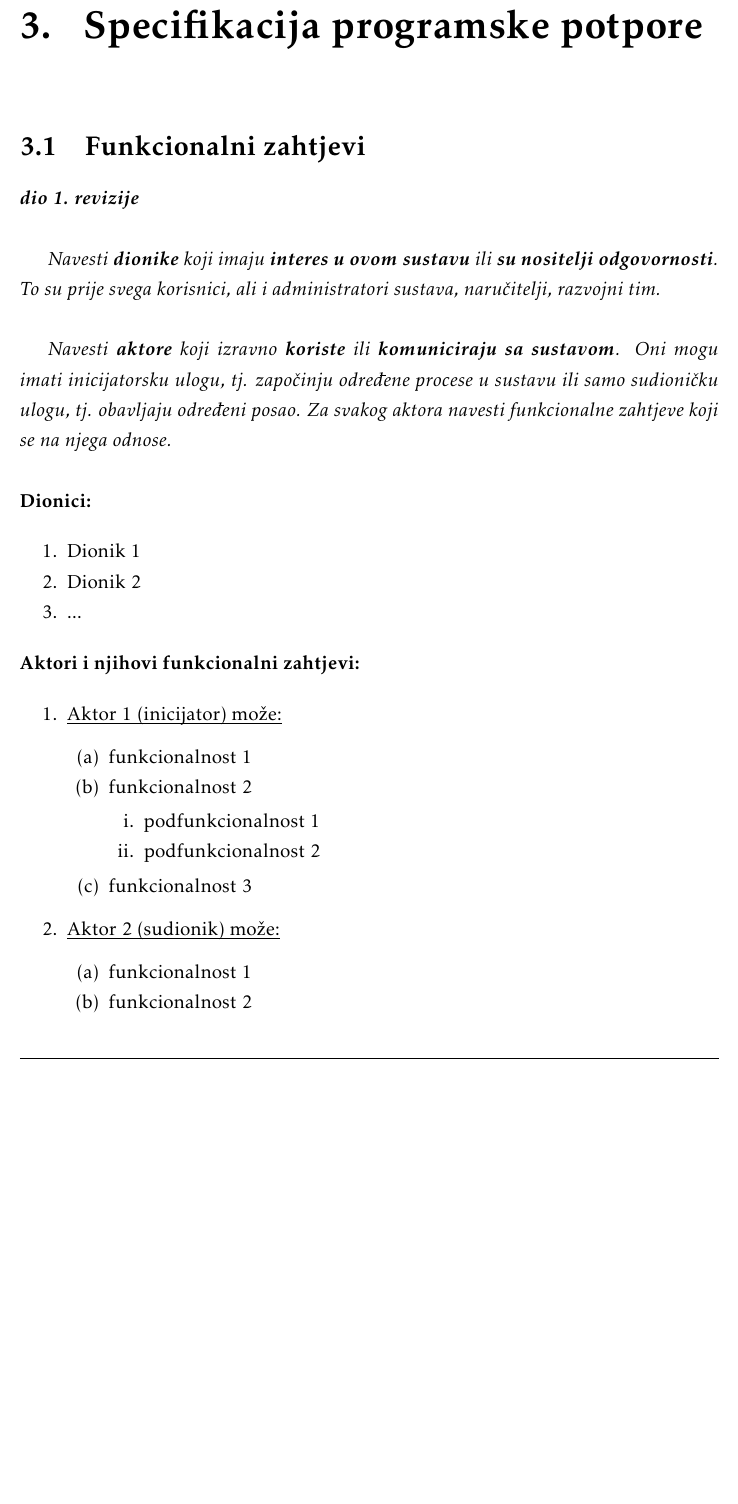
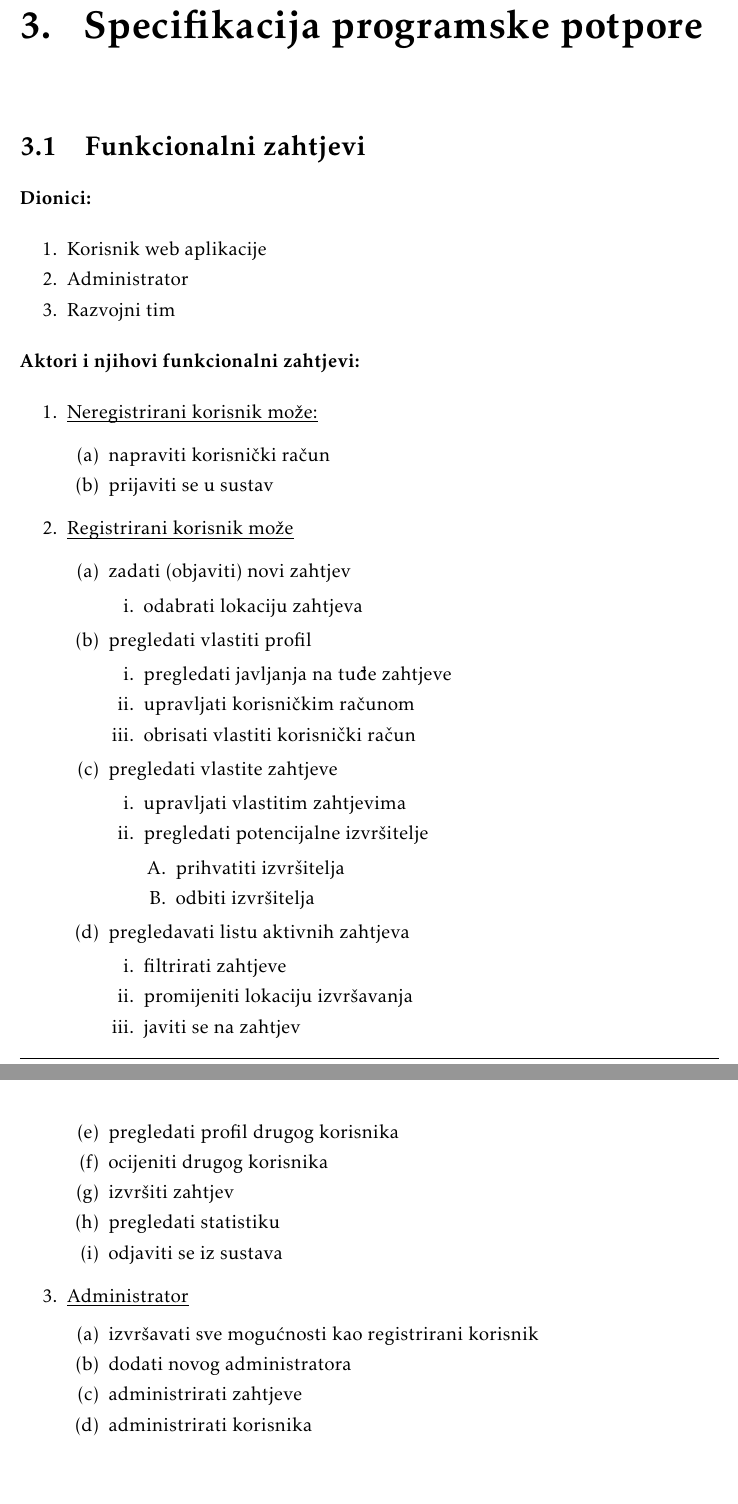
Before and after one commit to MihaelaBaksic/help-me-app, a LaTeX document (Dokumentacija/PROGI_ProjektnaDokumentacija_v6.tex, which reads Dokumentacija/Specifikacija_programske_potpore.tex): part of page 10 of 38 before the commit and two parts of pages 11 and 12 of 40 after it, the two joined at a grey line, cut so that both start at the same text, the shorter picture padded with empty space. The pictures show the PDF file Dokumentacija/PROGI_ProjektnaDokumentacija_v6.pdf that the author committed with the source.

Commit message:
Dodani funkcionalni zahtjevi i dio opisa

```diff
--- a/Dokumentacija/Specifikacija_programske_potpore.tex
+++ b/Dokumentacija/Specifikacija_programske_potpore.tex
@@ -2,20 +2,15 @@
 
 	\section{Funkcionalni zahtjevi}
 
-			\textbf{\textit{dio 1. revizije}}\\
-
-			\textit{Navesti \textbf{dionike} koji imaju \textbf{interes u ovom sustavu} ili  \textbf{su nositelji odgovornosti}. To su prije svega korisnici, ali i administratori sustava, naručitelji, razvojni tim.}\\
-
-			\textit{Navesti \textbf{aktore} koji izravno \textbf{koriste} ili \textbf{komuniciraju sa sustavom}. Oni mogu imati inicijatorsku ulogu, tj. započinju određene procese u sustavu ili samo sudioničku ulogu, tj. obavljaju određeni posao. Za svakog aktora navesti funkcionalne zahtjeve koji se na njega odnose.}\\
 
 
 			\noindent \textbf{Dionici:}
 
 			\begin{packed_enum}
 
-				\item Dionik 1
-				\item Dionik 2
-				\item ...
+				\item Korisnik web aplikacije
+				\item Administrator
+				\item Razvojni tim
 
 			\end{packed_enum}
 
@@ -23,11 +18,10 @@
 
 
 			\begin{packed_enum}
-				\item  \underbar{Aktor 1 (inicijator) može:}
+				\item  \underbar{Neregistrirani korisnik može:}
 
 				\begin{packed_enum}
 
-					\item funkcionalnost 1
-					\item funkcionalnost 2
-					\begin{packed_enum}
+					\item napraviti korisnički račun
+					\item prijaviti se u sustav
 
@@ -38,14 +28,49 @@
-					\item  funkcionalnost 3
 
 				\end{packed_enum}
 
-				\item  \underbar{Aktor 2 (sudionik) može:}
+				\item  \underbar{Registrirani korisnik može}
 
 				\begin{packed_enum}
 
-					\item funkcionalnost 1
-					\item funkcionalnost 2
+					\item zadati (objaviti) novi zahtjev
+					\begin{packed_enum}
+						\item odabrati lokaciju zahtjeva
 
+					\end{packed_enum}
+					\item pregledati vlastiti profil
+					\begin{packed_enum}
+						\item pregledati javljanja na tuđe zahtjeve
+						\item upravljati korisničkim računom
+						\item obrisati vlastiti korisnički račun
+					\end{packed_enum}
+					\item pregledati vlastite zahtjeve
+					\begin{packed_enum}
+						\item upravljati vlastitim zahtjevima
+						\item pregledati potencijalne izvršitelje
+						\begin{packed_enum}
+							\item prihvatiti izvršitelja
+							\item odbiti izvršitelja
+						\end{packed_enum}
+					\end{packed_enum}
+					\item pregledavati listu aktivnih zahtjeva
+					\begin{packed_enum}
+						\item filtrirati zahtjeve
+						\item promijeniti lokaciju izvršavanja
+						\item javiti se na zahtjev
+					\end{packed_enum}
+					\item pregledati profil drugog korisnika
+					\item  ocijeniti drugog korisnika
+					\item izvršiti zahtjev
+					\item pregledati statistiku
+					\item odjaviti se iz sustava
+
+				\end{packed_enum}
+				\item  \underbar{Administrator}
+				\begin{packed_enum}
+					\item izvršavati sve mogućnosti kao registrirani korisnik
+					\item dodati novog administratora
+					\item administrirati zahtjeve
+					\item administrirati korisnika
 				\end{packed_enum}
 			\end{packed_enum}
 
```
Also changed, not shown: Dokumentacija/Dnevnik_promjena_dokumentacije.tex (+1 -0 lines), Dokumentacija/Opis_projektnog_zadatka.tex (+19 -3 lines), Dokumentacija/PROGI_ProjektnaDokumentacija_v6.pdf, Dokumentacija/Specifikacija_programske_potpore.tex (4 more changed lines), 13 other files.
